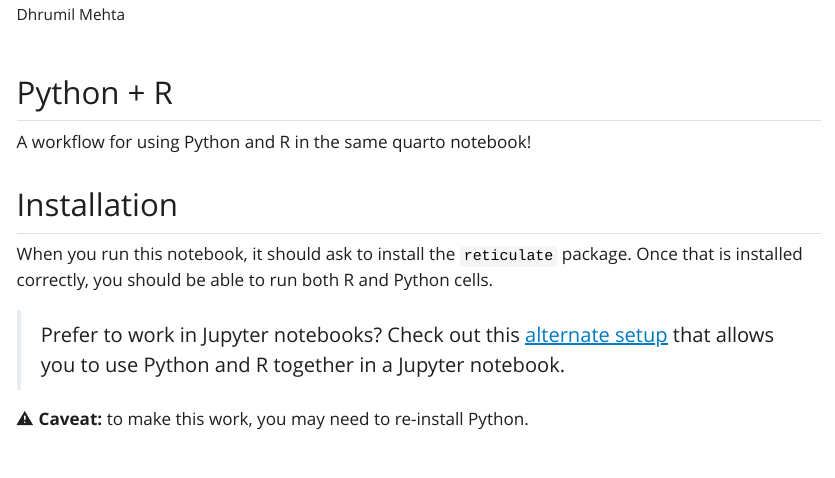
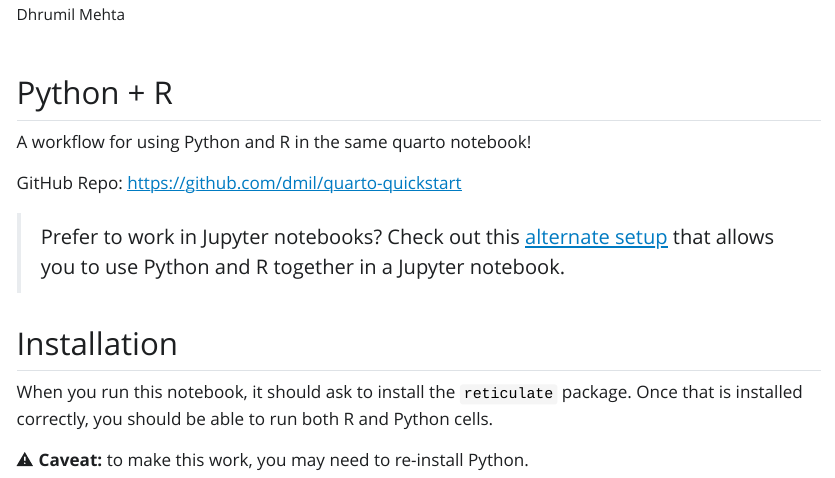
Before and after one commit to dmil/quarto-quickstart, a Quarto document (quickstart.qmd): the page in a window 1100 px wide, from 90 px down. The pictures show the output file quickstart.html that the author committed with the source, opened offline; Quarto's library style sheets are replaced by a plain one without menus.

Commit message:
improve copy

```diff
--- a/quickstart.qmd
+++ b/quickstart.qmd
@@ -10,11 +10,13 @@
 
 A workflow for using Python and R in the same quarto notebook!
 
+GitHub Repo: <https://github.com/dmil/quarto-quickstart>
+
+> Prefer to work in Jupyter notebooks? Check out this [alternate setup](https://github.com/dmil/jupyter-quickstart) that allows you to use Python and R together in a Jupyter notebook.
+
 ## Installation
 
 When you run this notebook, it should ask to install the `reticulate` package. Once that is installed correctly, you should be able to run both R and Python cells.
-
-> Prefer to work in Jupyter notebooks? Check out this [alternate setup](https://github.com/dmil/jupyter-quickstart) that allows you to use Python and R together in a Jupyter notebook.
 
 ⚠️ **Caveat:** to make this work, you may need to re-install Python.
 
```
Also changed, not shown: quickstart.html, quickstart_files/figure-html/unnamed-chunk-10-1.png.
